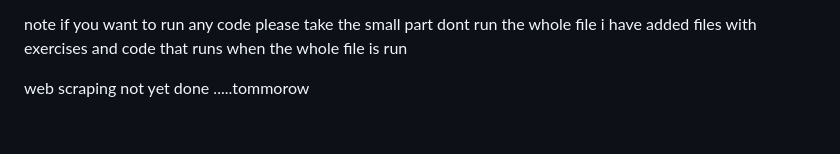
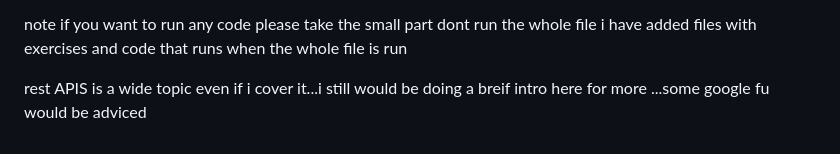
Before and after one commit to ghost237-sys/Python_30day_challenge, a Markdown page: readme.md, the part around the change. Rendered like a GitHub page.

```diff
--- a/readme.md
+++ b/readme.md
@@ -79,5 +79,5 @@ I made folders for each day where i have added files with simple exercises on to
 note if you want to run any code please take the small part dont run the whole file
 i have added files with exercises and code that runs when the whole file is run
 
-web scraping
-not yet done .....tommorow
+rest APIS is a wide topic even if i cover it...i still would be doing a breif  intro here
+for more ...some google fu would be adviced
```
